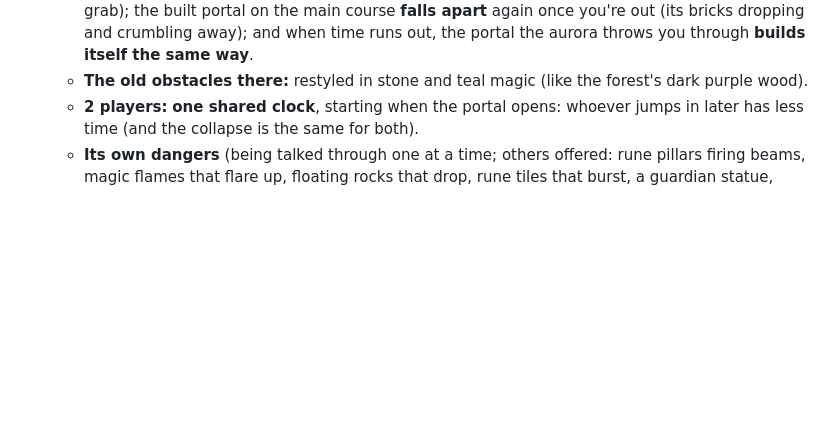
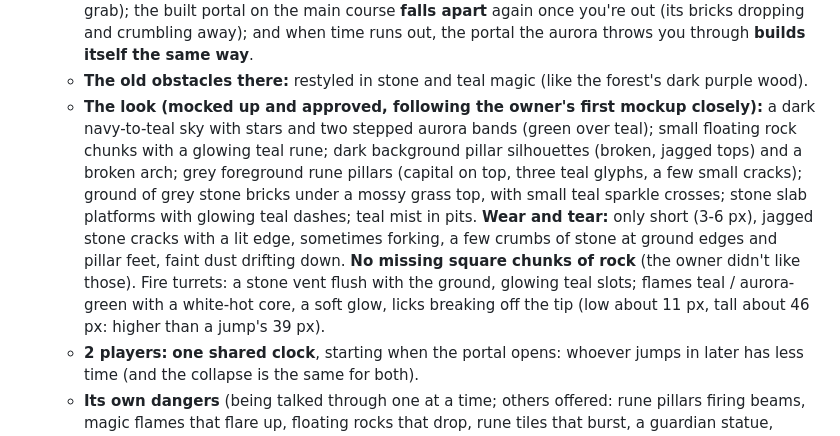
Before and after one commit to AntonisRasoulis/VibeCodingPractice, a Markdown page: CLAUDE.md, the part around the change. Rendered like a GitHub page; blank space fills up the shorter version.

Commit message:
CLAUDE.md: the ruins' approved look
Co-Authored-By: Claude Opus 5.5 <noreply@anthropic.com>
Claude-Session: https://claude.ai/code/session_01LQMx3QWqxd2JDxKU52UitR

```diff
--- a/CLAUDE.md
+++ b/CLAUDE.md
@@ -235,6 +235,16 @@ Scripts load in this order (all globals, no modules), each with a `?v=` cache-bu
     built portal on the main course **falls apart** again once you're out (its bricks dropping and crumbling
     away); and when time runs out, the portal the aurora throws you through **builds itself the same way**.
   - **The old obstacles there:** restyled in stone and teal magic (like the forest's dark purple wood).
+  - **The look (mocked up and approved, following the owner's first mockup closely):** a dark navy-to-teal
+    sky with stars and two stepped aurora bands (green over teal); small floating rock chunks with a glowing
+    teal rune; dark background pillar silhouettes (broken, jagged tops) and a broken arch; grey foreground
+    rune pillars (capital on top, three teal glyphs, a few small cracks); ground of grey stone bricks under a
+    mossy grass top, with small teal sparkle crosses; stone slab platforms with glowing teal dashes; teal mist
+    in pits. **Wear and tear:** only short (3-6 px), jagged stone cracks with a lit edge, sometimes forking,
+    a few crumbs of stone at ground edges and pillar feet, faint dust drifting down. **No missing square
+    chunks of rock** (the owner didn't like those). Fire turrets: a stone vent flush with the ground, glowing
+    teal slots; flames teal / aurora-green with a white-hot core, a soft glow, licks breaking off the tip
+    (low about 11 px, tall about 46 px: higher than a jump's 39 px).
   - **2 players:** **one shared clock**, starting when the portal opens: whoever jumps in later has less time
     (and the collapse is the same for both).
   - **Its own dangers** (being talked through one at a time; others offered: rune pillars firing beams, magic
```
